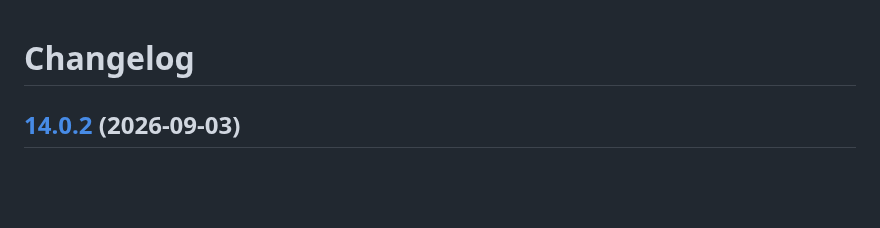
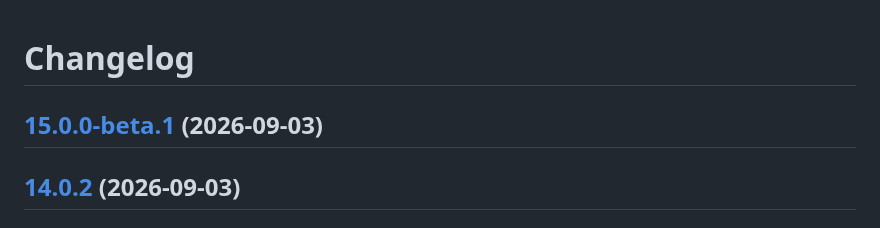
Before and after one commit to blackbaud/stache, a Markdown page: CHANGELOG.md, the part around the change. Drawn GitHub-style; blank space fills up the shorter version.

Commit message:
chore: release 15.0.0-beta.1

```diff
--- a/CHANGELOG.md
+++ b/CHANGELOG.md
@@ -1,6 +1,7 @@
 # Changelog
 
 
+## [15.0.0-beta.1](https://github.com/blackbaud/stache/compare/15.0.0-beta.0...15.0.0-beta.1) (2026-09-03)
 ## [14.0.2](https://github.com/blackbaud/stache/compare/14.0.1...14.0.2) (2026-09-03)
 
 ### Bug Fixes
```
